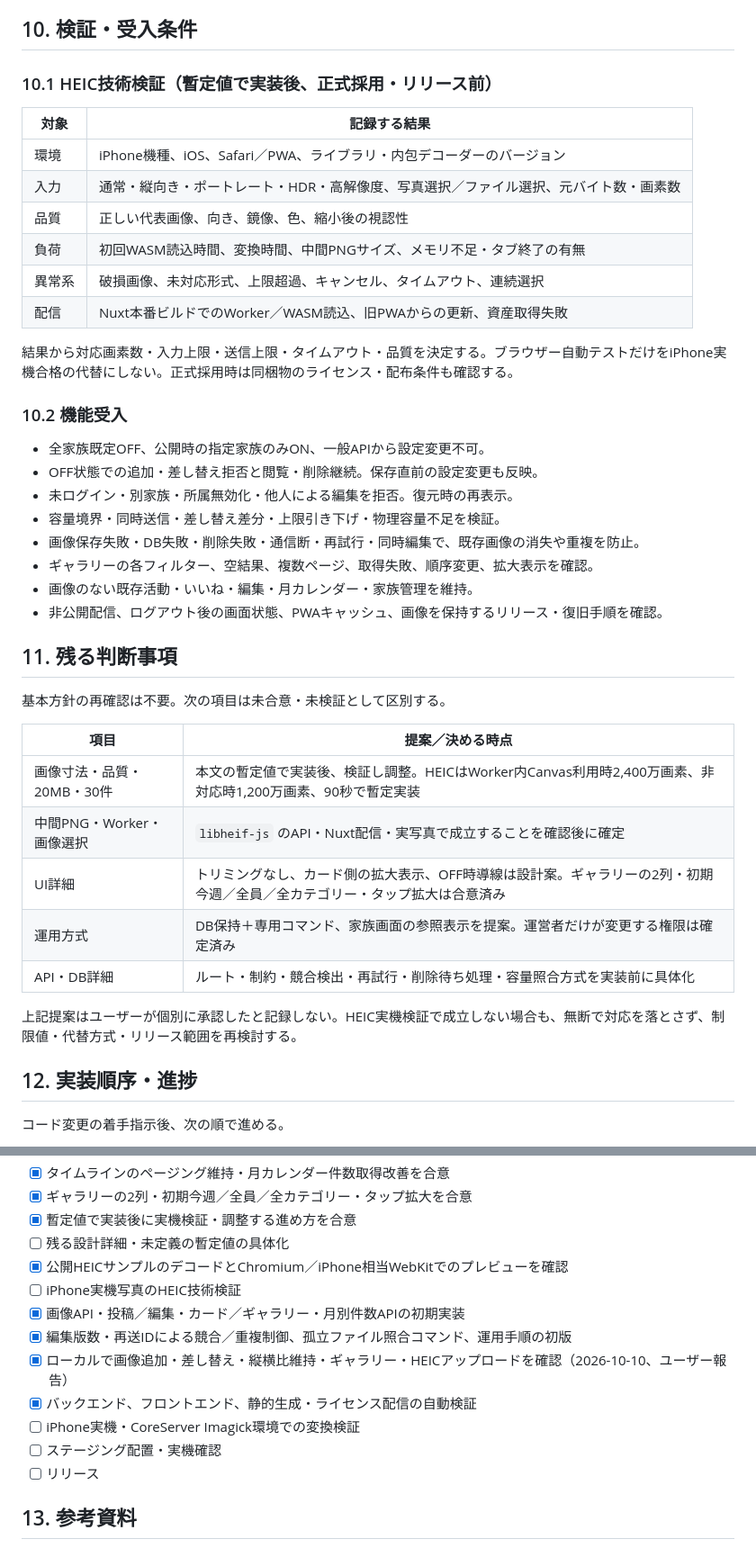
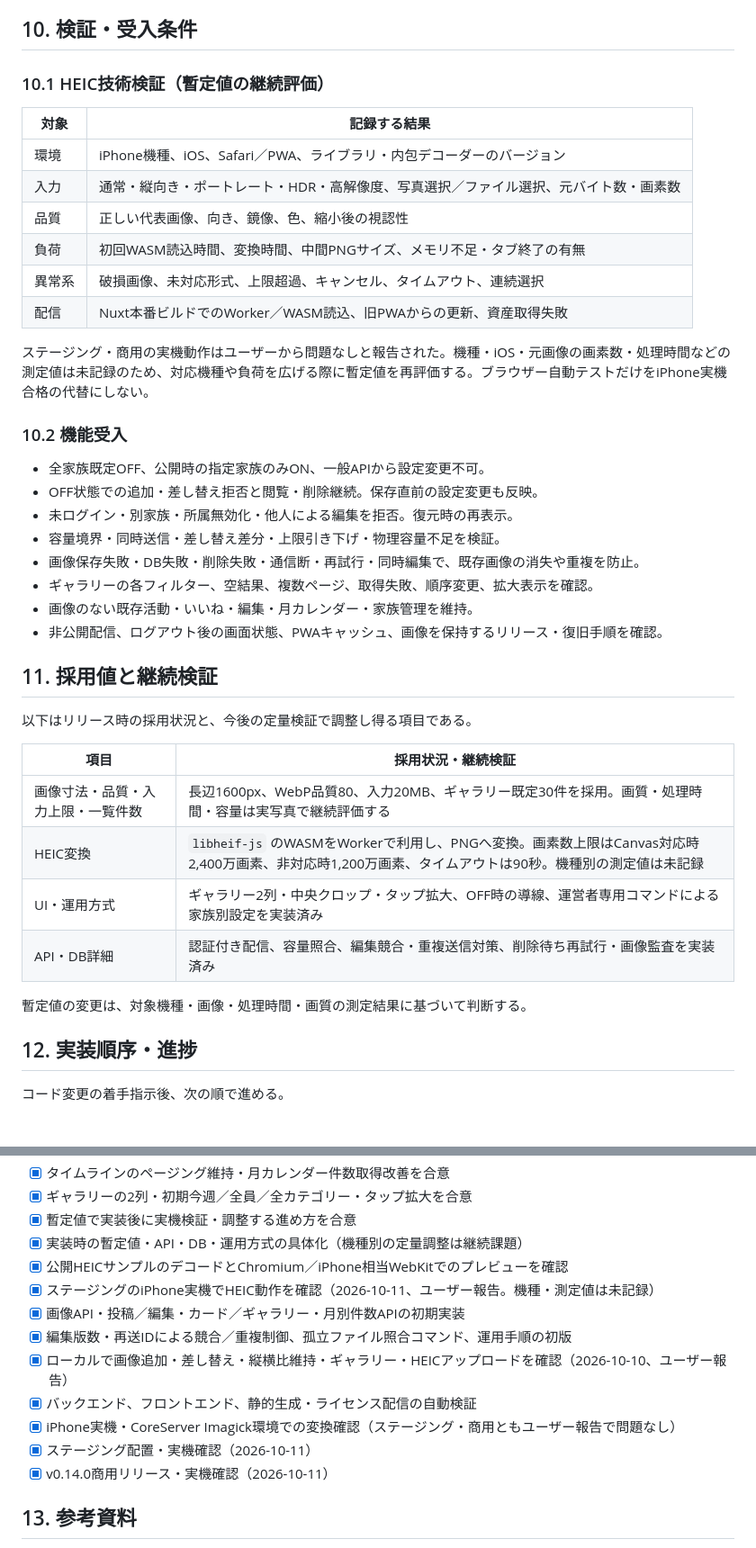
Before and after one commit to ka215/famie, a Markdown page: docs/issues/v0.14.0.md, 2 parts joined by grey strips. Shown at 90% size. GitHub-like rendering.

Commit message:
docs: record v0.14.0 release status

```diff
--- a/docs/issues/v0.14.0.md
+++ b/docs/issues/v0.14.0.md
@@ -183,7 +185,7 @@
 
 ## 10. 検証・受入条件
 
-### 10.1 HEIC技術検証（暫定値で実装後、正式採用・リリース前）
+### 10.1 HEIC技術検証（暫定値の継続評価）
 
 | 対象 | 記録する結果 |
 | --- | --- |
@@ -194,7 +196,7 @@
 | 異常系 | 破損画像、未対応形式、上限超過、キャンセル、タイムアウト、連続選択 |
 | 配信 | Nuxt本番ビルドでのWorker／WASM読込、旧PWAからの更新、資産取得失敗 |
 
-結果から対応画素数・入力上限・送信上限・タイムアウト・品質を決定する。ブラウザー自動テストだけをiPhone実機合格の代替にしない。正式採用時は同梱物のライセンス・配布条件も確認する。
+ステージング・商用の実機動作はユーザーから問題なしと報告された。機種・iOS・元画像の画素数・処理時間などの測定値は未記録のため、対応機種や負荷を広げる際に暫定値を再評価する。ブラウザー自動テストだけをiPhone実機合格の代替にしない。
 
 ### 10.2 機能受入
 
@@ -207,19 +209,18 @@
 - 画像のない既存活動・いいね・編集・月カレンダー・家族管理を維持。
 - 非公開配信、ログアウト後の画面状態、PWAキャッシュ、画像を保持するリリース・復旧手順を確認。
 
-## 11. 残る判断事項
+## 11. 採用値と継続検証
 
-基本方針の再確認は不要。次の項目は未合意・未検証として区別する。
+以下はリリース時の採用状況と、今後の定量検証で調整し得る項目である。
 
-| 項目 | 提案／決める時点 |
+| 項目 | 採用状況・継続検証 |
 | --- | --- |
-| 画像寸法・品質・20MB・30件 | 本文の暫定値で実装後、検証し調整。HEICはWorker内Canvas利用時2,400万画素、非対応時1,200万画素、90秒で暫定実装 |
-| 中間PNG・Worker・画像選択 | `libheif-js` のAPI・Nuxt配信・実写真で成立することを確認後に確定 |
-| UI詳細 | トリミングなし、カード側の拡大表示、OFF時導線は設計案。ギャラリーの2列・初期今週／全員／全カテゴリー・タップ拡大は合意済み |
-| 運用方式 | DB保持＋専用コマンド、家族画面の参照表示を提案。運営者だけが変更する権限は確定済み |
-| API・DB詳細 | ルート・制約・競合検出・再試行・削除待ち処理・容量照合方式を実装前に具体化 |
+| 画像寸法・品質・入力上限・一覧件数 | 長辺1600px、WebP品質80、入力20MB、ギャラリー既定30件を採用。画質・処理時間・容量は実写真で継続評価する |
+| HEIC変換 | `libheif-js` のWASMをWorkerで利用し、PNGへ変換。画素数上限はCanvas対応時2,400万画素、非対応時1,200万画素、タイムアウトは90秒。機種別の測定値は未記録 |
+| UI・運用方式 | ギャラリー2列・中央クロップ・タップ拡大、OFF時の導線、運営者専用コマンドによる家族別設定を実装済み |
+| API・DB詳細 | 認証付き配信、容量照合、編集競合・重複送信対策、削除待ち再試行・画像監査を実装済み |
 
-上記提案はユーザーが個別に承認したと記録しない。HEIC実機検証で成立しない場合も、無断で対応を落とさず、制限値・代替方式・リリース範囲を再検討する。
+暫定値の変更は、対象機種・画像・処理時間・画質の測定結果に基づいて判断する。
 
 ## 12. 実装順序・進捗
 
@@ -238,16 +239,16 @@
 - [x] タイムラインのページング維持・月カレンダー件数取得改善を合意
 - [x] ギャラリーの2列・初期今週／全員／全カテゴリー・タップ拡大を合意
 - [x] 暫定値で実装後に実機検証・調整する進め方を合意
-- [ ] 残る設計詳細・未定義の暫定値の具体化
+- [x] 実装時の暫定値・API・DB・運用方式の具体化（機種別の定量調整は継続課題）
 - [x] 公開HEICサンプルのデコードとChromium／iPhone相当WebKitでのプレビューを確認
-- [ ] iPhone実機写真のHEIC技術検証
+- [x] ステージングのiPhone実機でHEIC動作を確認（2026-10-11、ユーザー報告。機種・測定値は未記録）
 - [x] 画像API・投稿／編集・カード／ギャラリー・月別件数APIの初期実装
 - [x] 編集版数・再送IDによる競合／重複制御、孤立ファイル照合コマンド、運用手順の初版
 - [x] ローカルで画像追加・差し替え・縦横比維持・ギャラリー・HEICアップロードを確認（2026-10-10、ユーザー報告）
 - [x] バックエンド、フロントエンド、静的生成・ライセンス配信の自動検証
-- [ ] iPhone実機・CoreServer Imagick環境での変換検証
-- [ ] ステージング配置・実機確認
-- [ ] リリース
+- [x] iPhone実機・CoreServer Imagick環境での変換確認（ステージング・商用ともユーザー報告で問題なし）
+- [x] ステージング配置・実機確認（2026-10-11）
+- [x] v0.14.0商用リリース・実機確認（2026-10-11）
 
 ## 13. 参考資料
 
```
Also changed, not shown: other parts of docs/issues/v0.14.0.md (+3 -1 lines).
